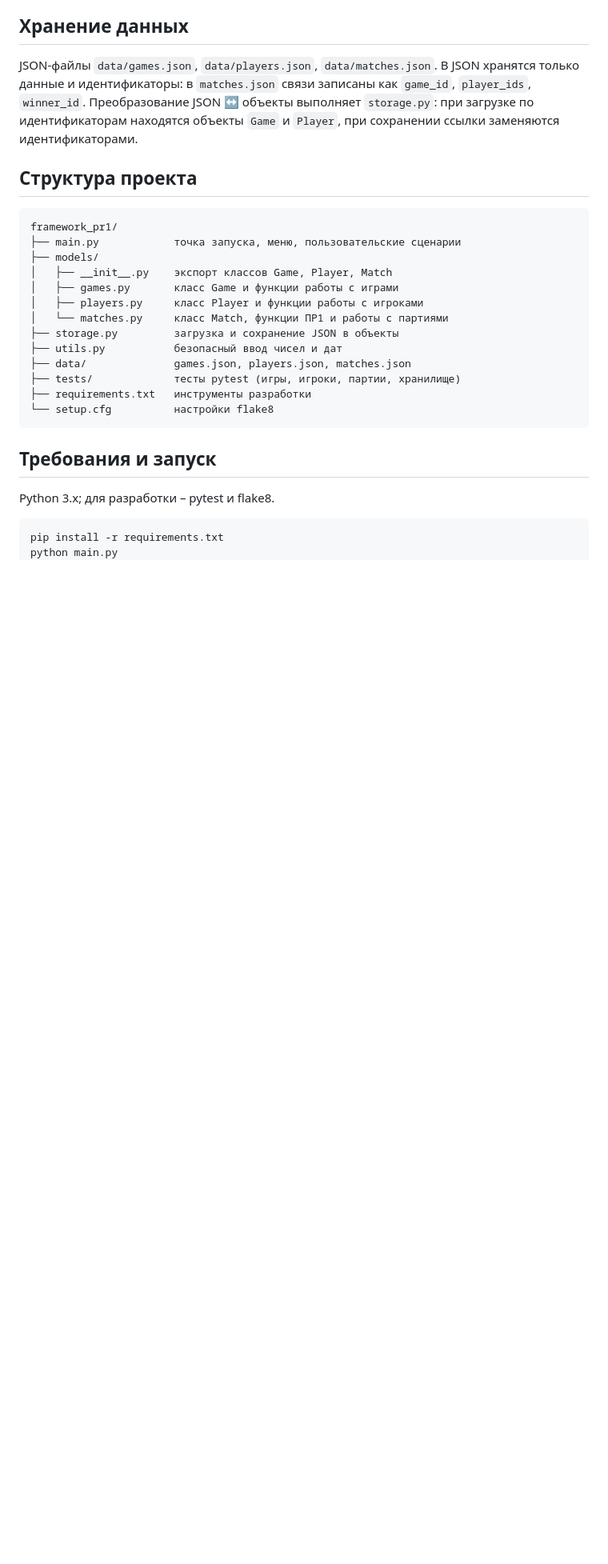
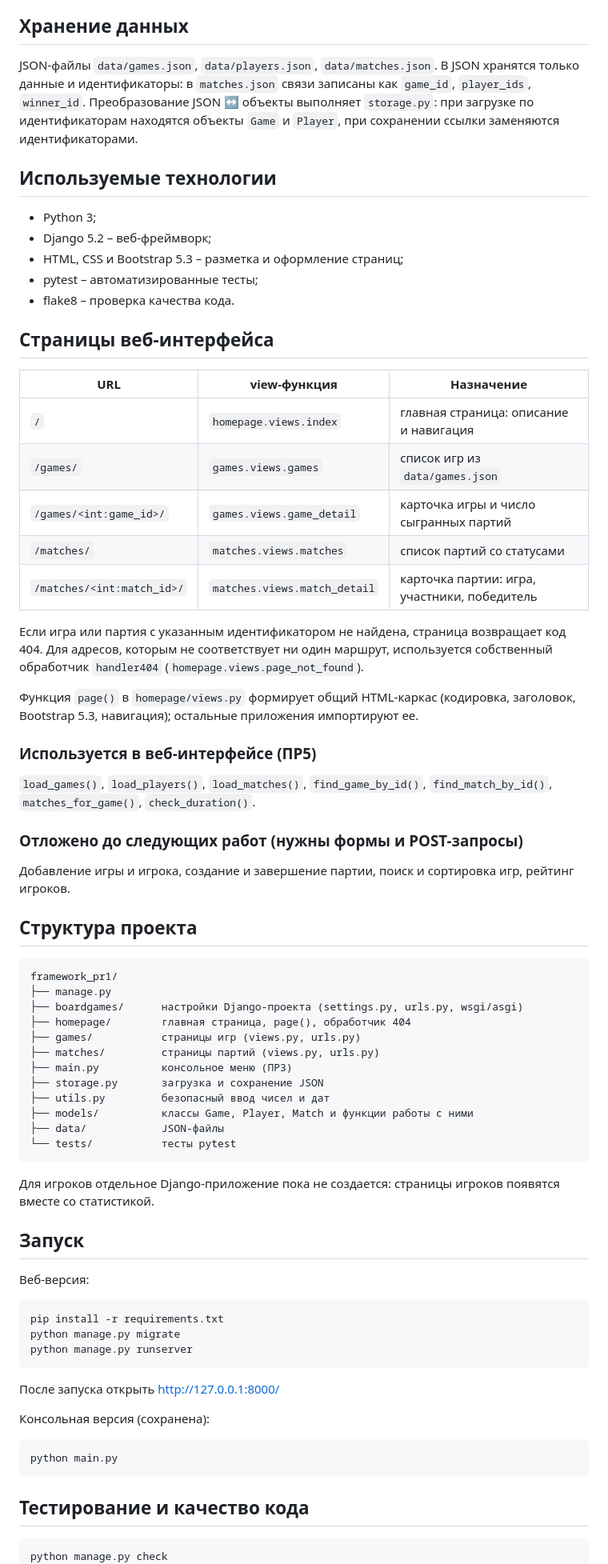
Before and after one commit to yahaosaka/framework_pr1, a Markdown page: README.md, the part around one of its changes. Shown at 80% size. GitHub-like rendering; blank space fills up the shorter version.

Commit message:
PR5: обновление README.md

````diff
--- a/README.md
+++ b/README.md
@@ -91,29 +95,83 @@ JSON ↔ объекты выполняет `storage.py`: при загрузке
 находятся объекты `Game` и `Player`, при сохранении ссылки заменяются
 идентификаторами.
 
+## Используемые технологии
+
+* Python 3;
+* Django 5.2 – веб-фреймворк;
+* HTML, CSS и Bootstrap 5.3 – разметка и оформление страниц;
+* pytest – автоматизированные тесты;
+* flake8 – проверка качества кода.
+
+## Страницы веб-интерфейса
+
+| URL | view-функция | Назначение |
+|-----|--------------|------------|
+| `/` | `homepage.views.index` | главная страница: описание и навигация |
+| `/games/` | `games.views.games` | список игр из `data/games.json` |
+| `/games/<int:game_id>/` | `games.views.game_detail` | карточка игры и число сыгранных партий |
+| `/matches/` | `matches.views.matches` | список партий со статусами |
+| `/matches/<int:match_id>/` | `matches.views.match_detail` | карточка партии: игра, участники, победитель |
+
+Если игра или партия с указанным идентификатором не найдена, страница
+возвращает код 404. Для адресов, которым не соответствует ни один маршрут,
+используется собственный обработчик `handler404`
+(`homepage.views.page_not_found`).
+
+Функция `page()` в `homepage/views.py` формирует общий HTML-каркас
+(кодировка, заголовок, Bootstrap 5.3, навигация); остальные приложения
+импортируют ее.
+
+### Используется в веб-интерфейсе (ПР5)
+
+`load_games()`, `load_players()`, `load_matches()`, `find_game_by_id()`,
+`find_match_by_id()`, `matches_for_game()`, `check_duration()`.
+
+### Отложено до следующих работ (нужны формы и POST-запросы)
+
+Добавление игры и игрока, создание и завершение партии, поиск и сортировка
+игр, рейтинг игроков.
+
 ## Структура проекта
 
 ```text
 framework_pr1/
-├── main.py            точка запуска, меню, пользовательские сценарии
-├── models/
-│   ├── __init__.py    экспорт классов Game, Player, Match
-│   ├── games.py       класс Game и функции работы с играми
-│   ├── players.py     класс Player и функции работы с игроками
-│   └── matches.py     класс Match, функции ПР1 и работы с партиями
-├── storage.py         загрузка и сохранение JSON в объекты
-├── utils.py           безопасный ввод чисел и дат
-├── data/              games.json, players.json, matches.json
-├── tests/             тесты pytest (игры, игроки, партии, хранилище)
-├── requirements.txt   инструменты разработки
-└── setup.cfg          настройки flake8
+├── manage.py
+├── boardgames/      настройки Django-проекта (settings.py, urls.py, wsgi/asgi)
+├── homepage/        главная страница, page(), обработчик 404
+├── games/           страницы игр (views.py, urls.py)
+├── matches/         страницы партий (views.py, urls.py)
+├── main.py          консольное меню (ПР3)
+├── storage.py       загрузка и сохранение JSON
+├── utils.py         безопасный ввод чисел и дат
+├── models/          классы Game, Player, Match и функции работы с ними
+├── data/            JSON-файлы
+└── tests/           тесты pytest
 ```
 
-## Требования и запуск
+Для игроков отдельное Django-приложение пока не создается: страницы
+игроков появятся вместе со статистикой.
 
-Python 3.x; для разработки – pytest и flake8.
+## Запуск
+
+Веб-версия:
 
 ```text
 pip install -r requirements.txt
+python manage.py migrate
+python manage.py runserver
+```
+
+После запуска открыть http://127.0.0.1:8000/
+
+Консольная версия (сохранена):
+
+```text
 python main.py
+```
+
+## Тестирование и качество кода
+
+```text
+python manage.py check
 pytest -v
````
Also changed, not shown: other parts of README.md (+16 -3 lines).
